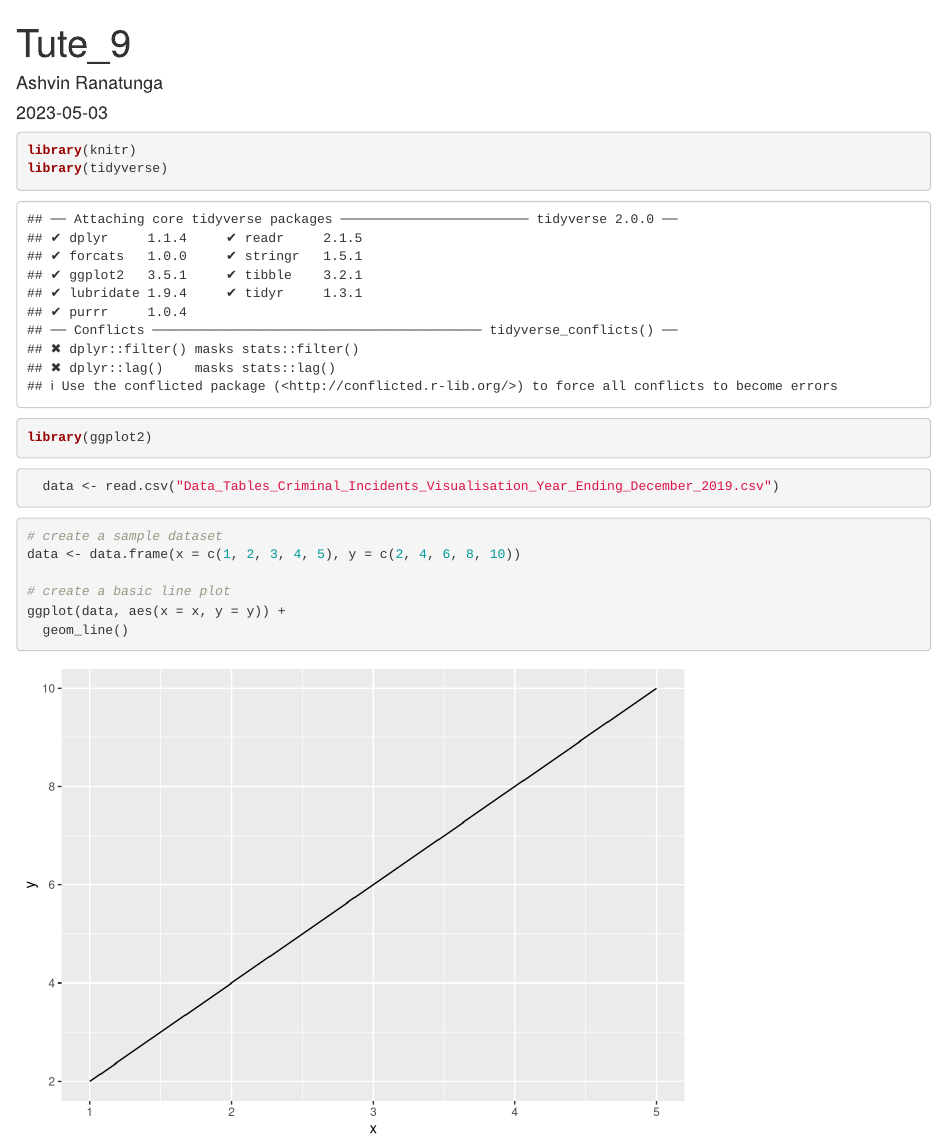
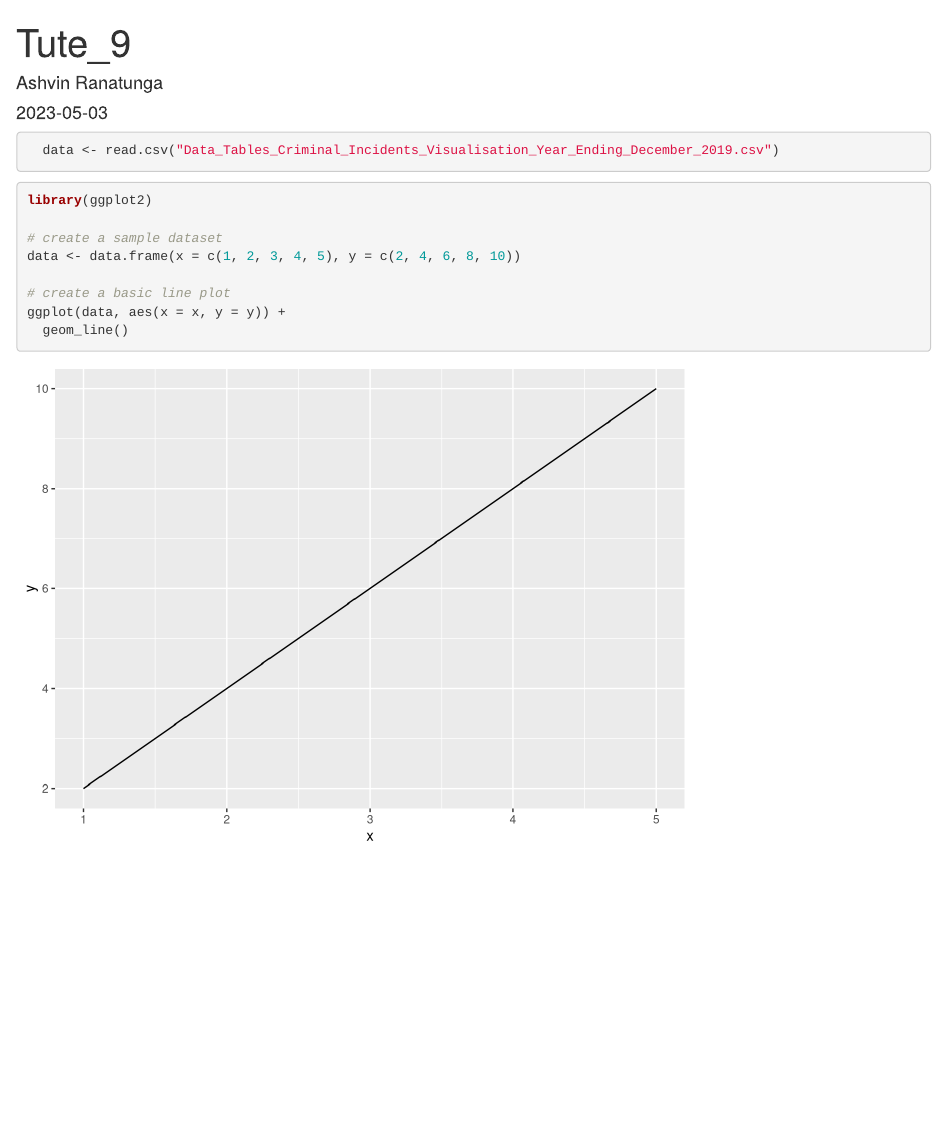
Before and after one commit to AshvinR12/Week_9, an R Markdown document (Tute_9.Rmd): the page in a window 1100 px wide, from its top. Rendered offline with R 4.5, knitr and Pandoc, with nearby package versions.

Commit message:
graphplotted

````diff
--- a/Tute_9.Rmd
+++ b/Tute_9.Rmd
@@ -4,18 +4,13 @@ author: "Ashvin Ranatunga"
 date: "2023-05-03"
 output: html_document
 ---
-```{r}
-library(knitr)
-library(tidyverse)
-library(ggplot2)
-```
 
 ```{r}
   data <- read.csv("Data_Tables_Criminal_Incidents_Visualisation_Year_Ending_December_2019.csv")
 
 ```
-
 ```{r}
+library(ggplot2)
 
 # create a sample dataset
 data <- data.frame(x = c(1, 2, 3, 4, 5), y = c(2, 4, 6, 8, 10))
````
Also changed, not shown: Tute_9.Rmd (2 more changed lines).
